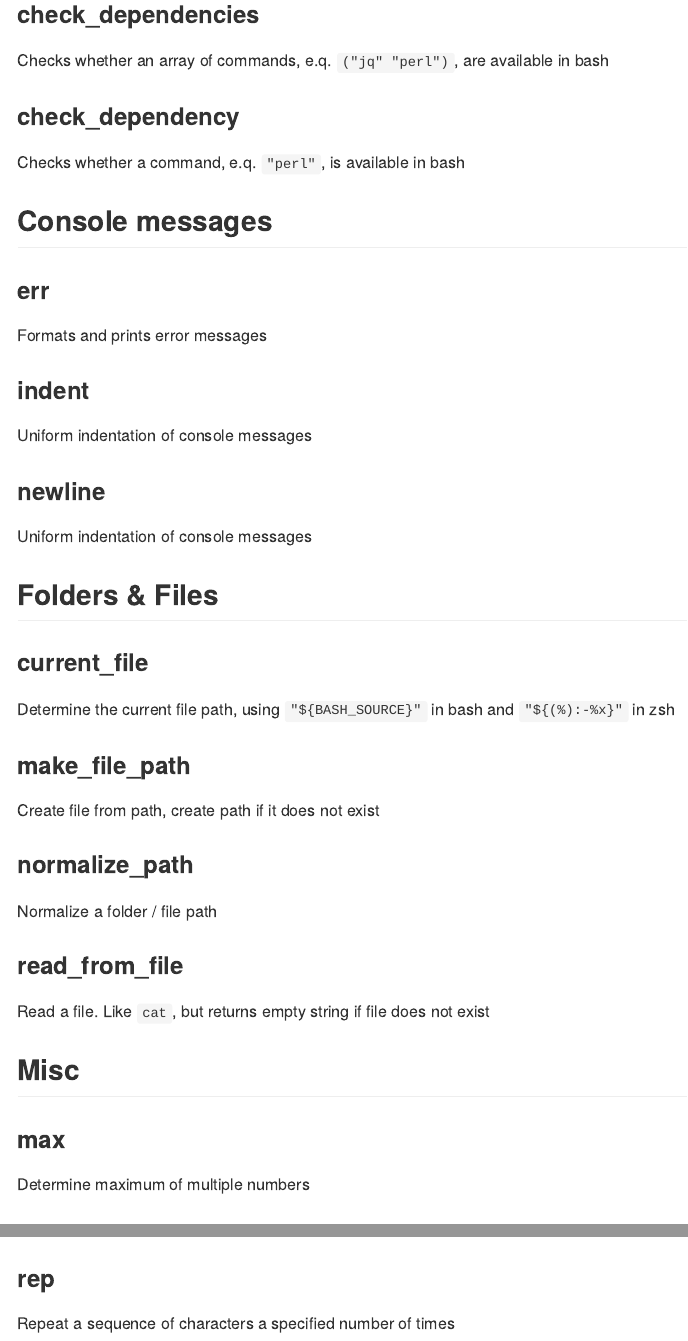
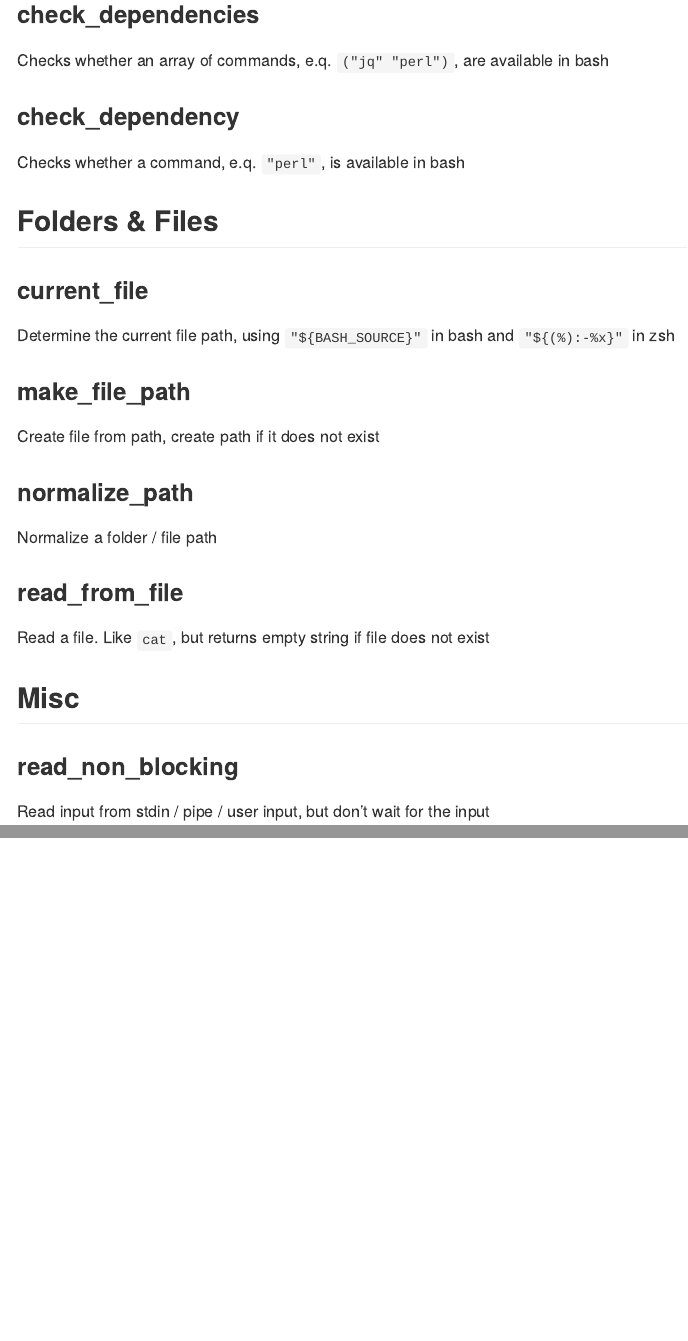
Before and after one commit to simon-lenau/bash-aux, an R Markdown document (README.Rmd): the page in a window 1100 px wide, from 320 px down, and a second part further down, joined at a grey line. Rendered offline with R 4.5, knitr and Pandoc, with nearby package versions.

Commit message:
Updated function structure

```diff
--- a/README.Rmd
+++ b/README.Rmd
@@ -66,17 +66,6 @@ Checks whether an array of commands, e.q. `("jq" "perl")`, are available in bash
 Checks whether a command, e.q. `"perl"`, is available in bash
 
 
-## Console messages
-
-### err
-Formats and prints error messages
-
-### indent
-Uniform indentation of console messages
-
-### newline
-Uniform indentation of console messages
-
 
 ## Folders & Files
 
@@ -94,11 +83,5 @@ Read a file. Like `cat`, but returns empty string if file does not exist
 
 ## Misc
 
-### max
-Determine maximum of multiple numbers
-
 ### read_non_blocking
 Read input from stdin / pipe / user input, but don't wait for the input
-
-### rep
-Repeat a sequence of characters a specified number of times
```
Also changed, not shown: 7 other files.
